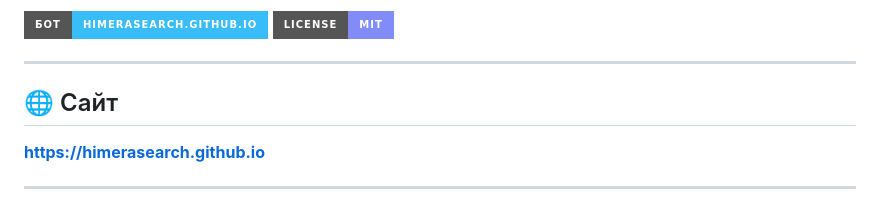
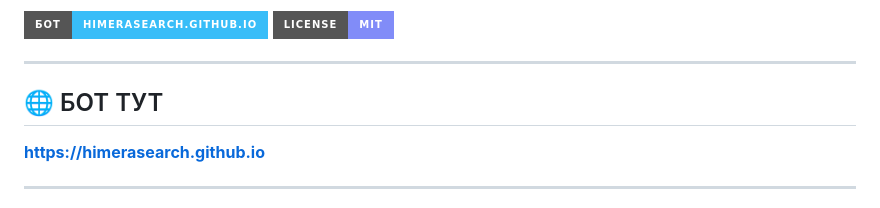
Before and after one commit to himerasearch/himerasearch.github.io, a Markdown page: README.md, the part around the change. Drawn GitHub-style; badges without logos.

```diff
--- a/README.md
+++ b/README.md
@@ -7,7 +7,7 @@
 
 ---
 
-## 🌐 Сайт
+## 🌐 БОТ ТУТ
 
 **[https://himerasearch.github.io](https://himerasearch.github.io)**
 
```
